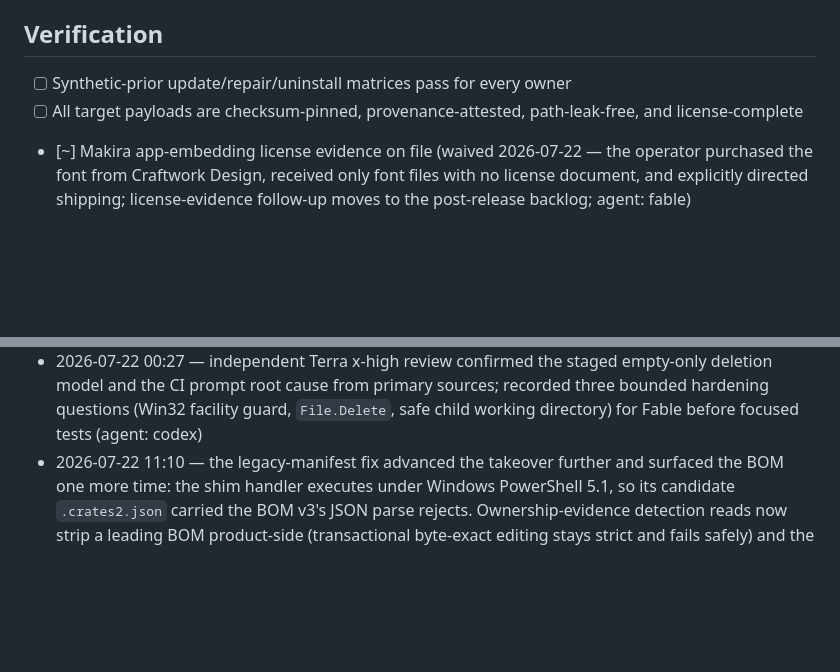
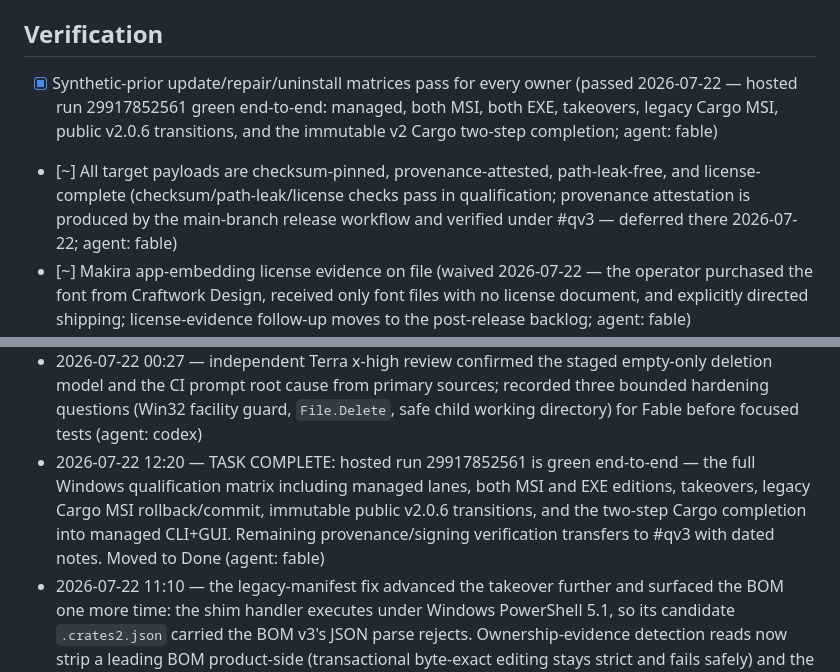
Before and after one commit to QubeTX/qube-system-diagnostics, a Markdown page: .tasks/tasks/cpl.md, 2 parts joined by grey strips. GitHub-like rendering; blank space fills up the shorter version.

```diff
--- a/.tasks/tasks/cpl.md
+++ b/.tasks/tasks/cpl.md
@@ -13,6 +13,6 @@ Touches the highest-risk release surface. Normal owner/channel/scope semantics m
 Every owner receives the GUI through update, repairs missing companions at the current version, rolls back atomically, and removes the complete product through `sd300 uninstall`.
 
 ## Verification
-- [ ] Synthetic-prior update/repair/uninstall matrices pass for every owner
-- [ ] All target payloads are checksum-pinned, provenance-attested, path-leak-free, and license-complete
+- [x] Synthetic-prior update/repair/uninstall matrices pass for every owner (passed 2026-07-22 — hosted run 29917852561 green end-to-end: managed, both MSI, both EXE, takeovers, legacy Cargo MSI, public v2.0.6 transitions, and the immutable v2 Cargo two-step completion; agent: fable)
+- [~] All target payloads are checksum-pinned, provenance-attested, path-leak-free, and license-complete (checksum/path-leak/license checks pass in qualification; provenance attestation is produced by the main-branch release workflow and verified under #qv3 — deferred there 2026-07-22; agent: fable)
 - [~] Makira app-embedding license evidence on file (waived 2026-07-22 — the operator purchased the font from Craftwork Design, received only font files with no license document, and explicitly directed shipping; license-evidence follow-up moves to the post-release backlog; agent: fable)
@@ -55,6 +55,7 @@ Independent research checkpoint: official PowerShell, .NET Framework, Win32, and
 - 2026-07-21 23:59 — diagnosed hosted managed-uninstall failure as a noninteractive `Remove-Item` prompt on a nonempty receipt parent. Staged an ownership-safe nonrecursive empty-directory cleanup plus unrelated-sibling preservation proof; paused before testing/commit/push so Fable can independently review the transaction boundary (agent: codex)
 - 2026-07-22 00:06 — exact-head Windows run `29892216141` reproduced the same failure at the managed PowerShell uninstall and confirmed rollback (`installed executable was restored`). The staged two-file correction remains untested and unpushed (agent: codex)
 - 2026-07-22 00:27 — independent Terra x-high review confirmed the staged empty-only deletion model and the CI prompt root cause from primary sources; recorded three bounded hardening questions (Win32 facility guard, `File.Delete`, safe child working directory) for Fable before focused tests (agent: codex)
+- 2026-07-22 12:20 — TASK COMPLETE: hosted run 29917852561 is green end-to-end — the full Windows qualification matrix including managed lanes, both MSI and EXE editions, takeovers, legacy Cargo MSI rollback/commit, immutable public v2.0.6 transitions, and the two-step Cargo completion into managed CLI+GUI. Remaining provenance/signing verification transfers to #qv3 with dated notes. Moved to Done (agent: fable)
 - 2026-07-22 11:10 — the legacy-manifest fix advanced the takeover further and surfaced the BOM one more time: the shim handler executes under Windows PowerShell 5.1, so its candidate `.crates2.json` carried the BOM v3's JSON parse rejects. Ownership-evidence detection reads now strip a leading BOM product-side (transactional byte-exact editing stays strict and fails safely) and the fixture writes both manifests BOM-less like real Cargo. Re-dispatched with inline watch (agent: fable)
 - 2026-07-22 10:45 — the bins fix carried the FIRST update (v2→v3 CLI) to success — current_version now reports 3.0.0 — and the failure moved to the SECOND (takeover) update: v3's stricter ownership requires the legacy `.crates.toml` alongside `.crates2.json` (real Cargo maintains both; the fixture wrote only the v2 manifest). Both fixture generations now write the legacy manifest too. Re-dispatched; the two-step migration is the last unlit segment of the matrix (agent: fable)
 - 2026-07-22 10:20 — the final step's error surfaced in full and root-caused in one look: the immutable v2.0.6 binary's frozen `.crates2.json` predicate requires `bins` to contain `sd300.exe` on Windows (exactly as real Cargo records it), but the migration fixture wrote the Unix name `sd300` — so v2 reported "install origin is unknown" and refused mutation, exactly as designed. Fixture corrected in both manifests (v2 prior + candidate shim). If this cycle greens, the ENTIRE Windows qualification matrix is complete (agent: fable)
```
Also changed, not shown: other parts of .tasks/tasks/cpl.md (+1 -1 lines), .tasks/TASKS.md (+18 -17 lines), .tasks/tasks/qv3.md (+3 -1 lines).
